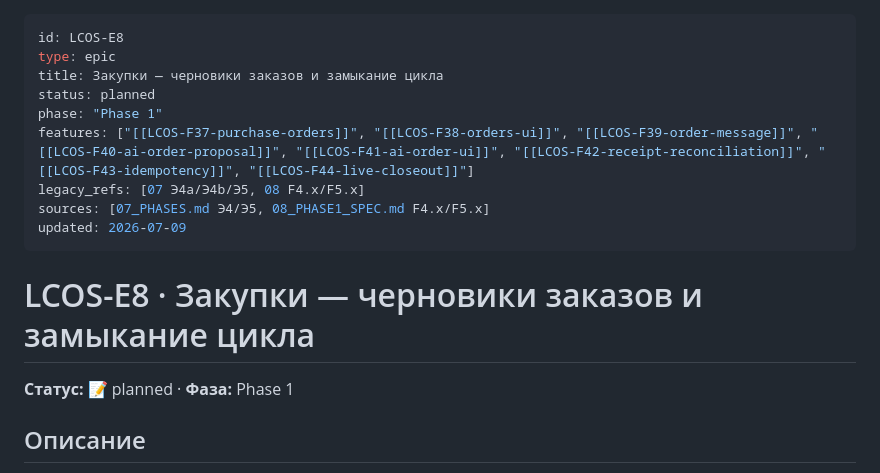
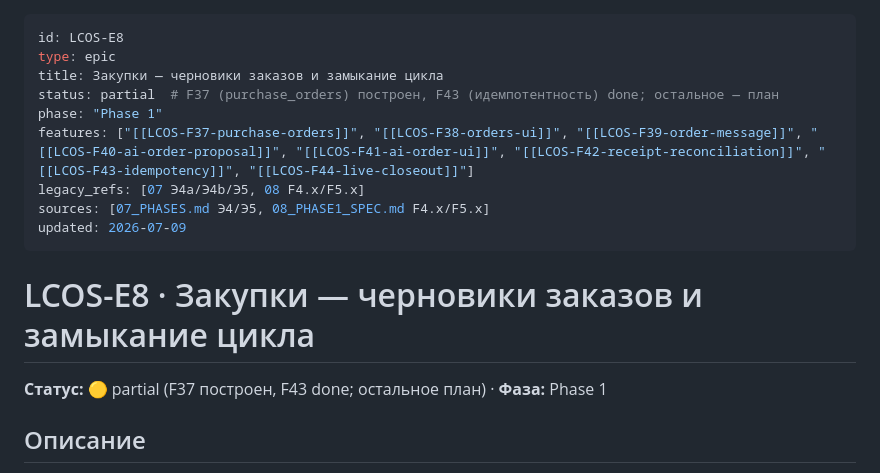
Before and after one commit to tsrshk/mvp.docs, a Markdown page: epics/LCOS-E8-purchasing.md, the part around the change. GitHub-like rendering.

```diff
--- a/epics/LCOS-E8-purchasing.md
+++ b/epics/LCOS-E8-purchasing.md
@@ -2,7 +2,7 @@
 id: LCOS-E8
 type: epic
 title: Закупки — черновики заказов и замыкание цикла
-status: planned
+status: partial  # F37 (purchase_orders) построен, F43 (идемпотентность) done; остальное — план
 phase: "Phase 1"
 features: ["[[LCOS-F37-purchase-orders]]", "[[LCOS-F38-orders-ui]]", "[[LCOS-F39-order-message]]", "[[LCOS-F40-ai-order-proposal]]", "[[LCOS-F41-ai-order-ui]]", "[[LCOS-F42-receipt-reconciliation]]", "[[LCOS-F43-idempotency]]", "[[LCOS-F44-live-closeout]]"]
 legacy_refs: [07 Э4a/Э4b/Э5, 08 F4.x/F5.x]
@@ -12,7 +12,7 @@ updated: 2026-07-09
 
 # LCOS-E8 · Закупки — черновики заказов и замыкание цикла
 
-**Статус:** 📝 planned · **Фаза:** Phase 1
+**Статус:** 🟡 partial (F37 построен, F43 done; остальное план) · **Фаза:** Phase 1
 
 ## Описание
 
```
Also changed, not shown: 00-overview/MOC.md (+1 -1 lines), 00-overview/roadmap.md (+1 -1 lines).
